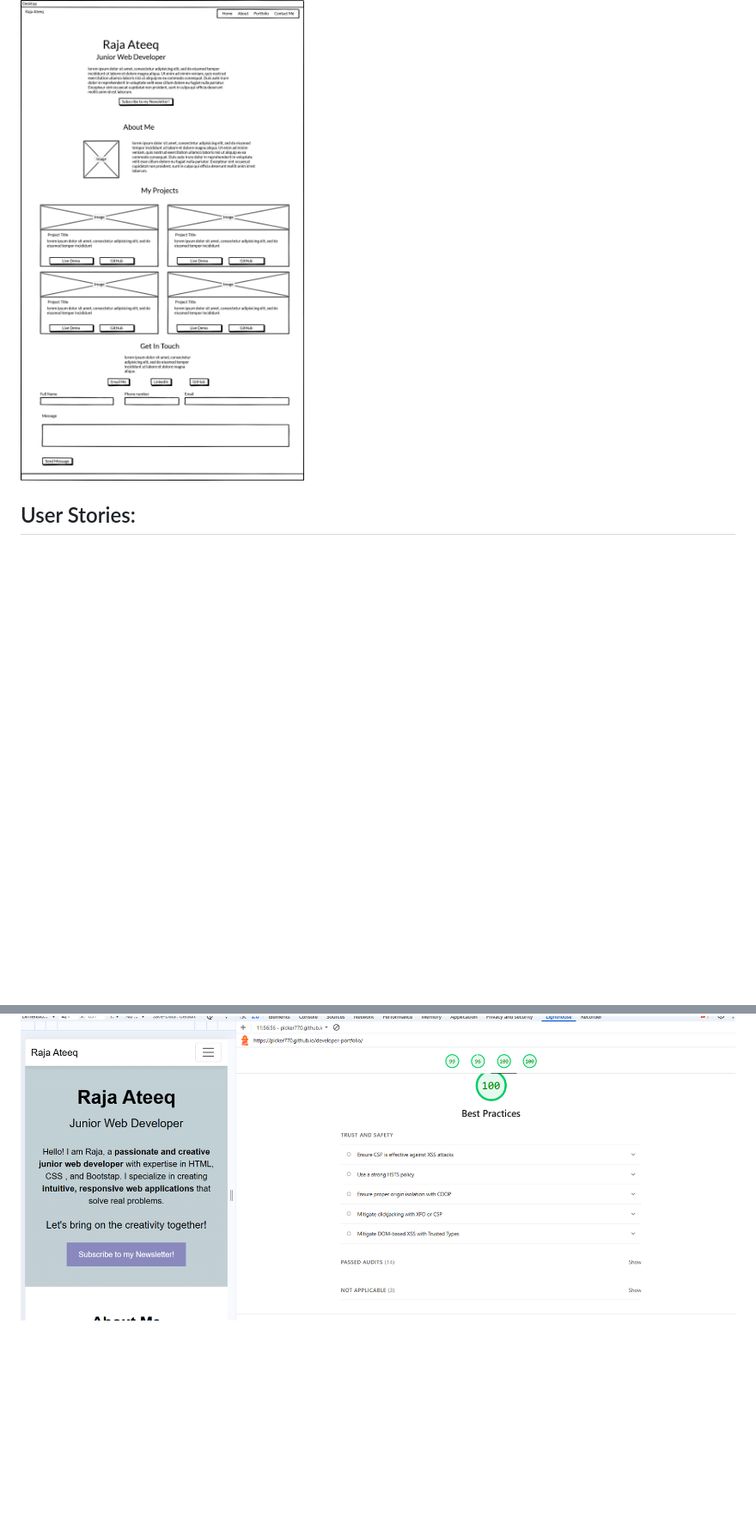
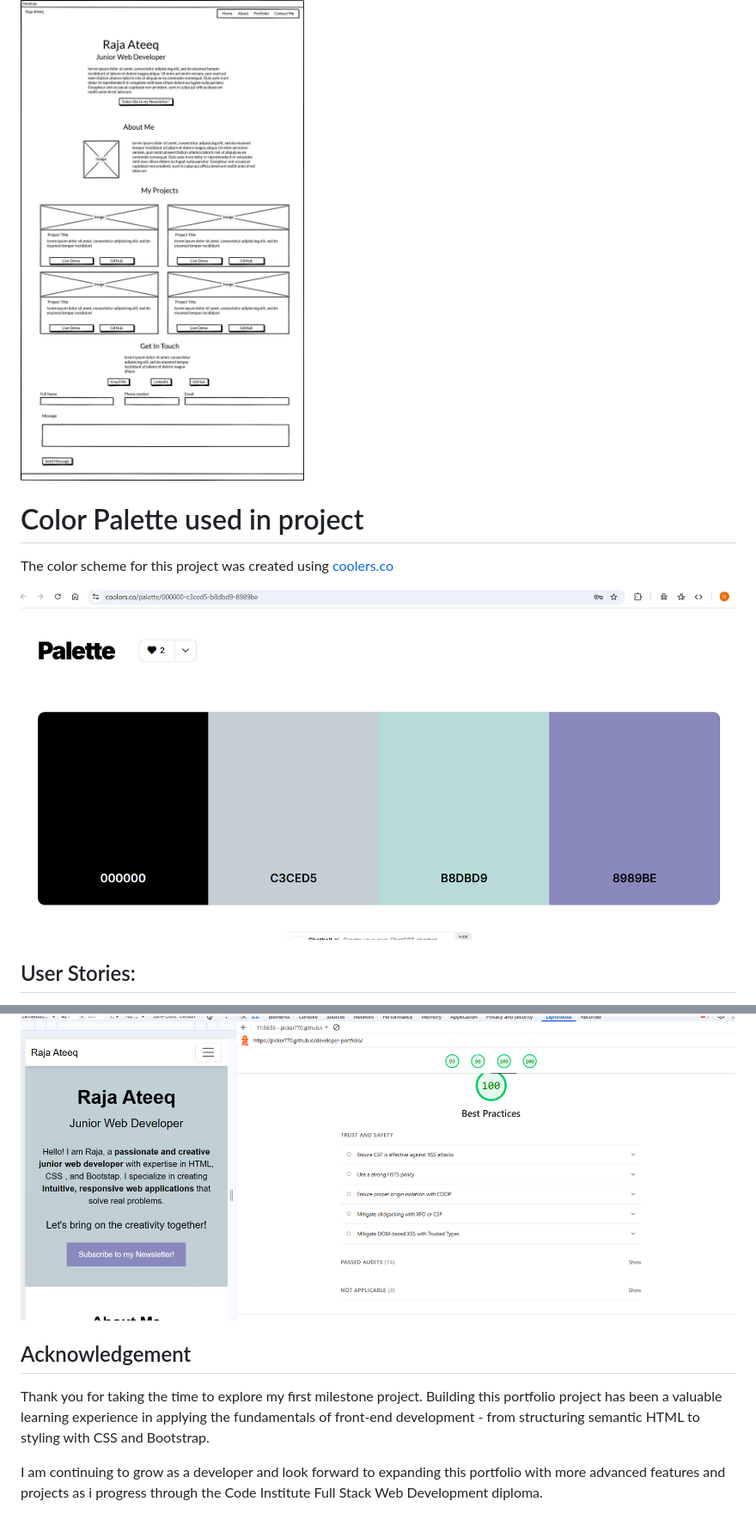
Before and after one commit to picker770/developer-portfolio, a Markdown page: README.md, 2 parts joined by grey strips. Shown: that part at 86% size. GitHub-like rendering; pictures changed too: assets/screenshots/Screenshot color palette.png (added); blank space fills up the shorter version.

```diff
--- a/README.md
+++ b/README.md
@@ -41,6 +41,12 @@ Check Out my [developer-portfolio](https://picker770.github.io/developer-portfol
 
 ![Desktop Wireframe](/assets/images/wireframe-desktop.png)
 
+# Color Palette used in project
+
+The color scheme for this project was created using [coolers.co](https://coolors.co)
+
+![Color Palette](/assets/screenshots/Screenshot%20color%20palette.png)
+
 ## User Stories:
 
 - As a **recruiter**, I want to quickly view the developer'skills and projects so that i can assess if they are a good fit for a role.
@@ -121,3 +158,10 @@ The site has been verified to be fully responsive and functional on major browse
 ### Best Practices
 
 ![Best Practices](/assets/screenshots/bestpractices.png)
+
+## Acknowledgement
+
+Thank you for taking the time to explore my first milestone project.
+Building this portfolio project has been a valuable learning experience in applying the fundamentals of front-end development - from structuring semantic HTML to styling with CSS and Bootstrap.
+
+I am continuing to grow as a developer and look forward to expanding this portfolio with more advanced features and projects as i progress through the Code Institute Full Stack Web Development diploma.
```
Also changed, not shown: other parts of README.md (+31 -0 lines).
